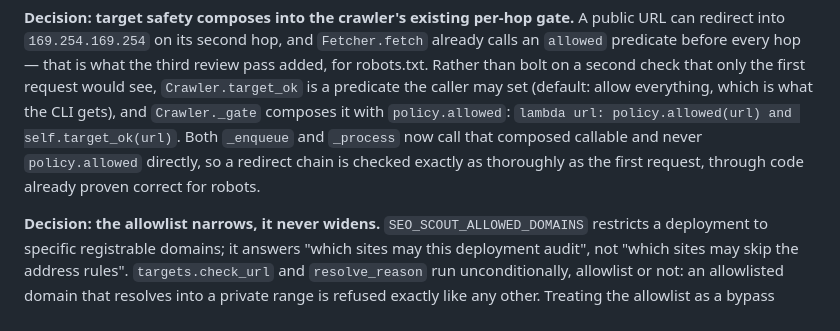
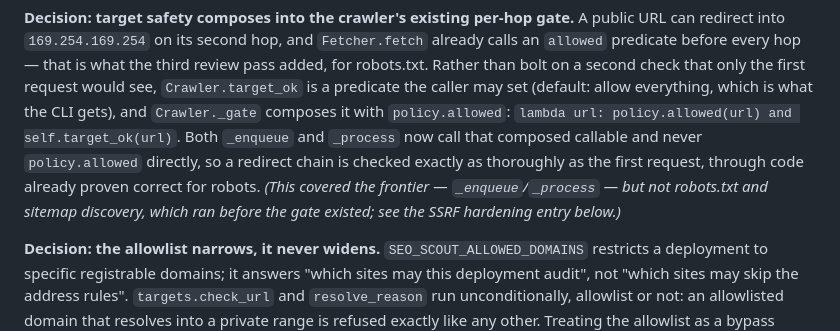
Before and after one commit to Yataghanac/seo-scout, a Markdown page: DECISIONS.md, the part around one of its changes. Drawn GitHub-style.

```diff
--- a/DECISIONS.md
+++ b/DECISIONS.md
@@ -626,7 +626,9 @@ predicate the caller may set (default: allow everything, which is what the CLI g
 `Crawler._gate` composes it with `policy.allowed`: `lambda url: policy.allowed(url) and
 self.target_ok(url)`. Both `_enqueue` and `_process` now call that composed callable and never
 `policy.allowed` directly, so a redirect chain is checked exactly as thoroughly as the first
-request, through code already proven correct for robots.
+request, through code already proven correct for robots. *(This covered the frontier —
+`_enqueue`/`_process` — but not robots.txt and sitemap discovery, which ran before the gate
+existed; see the SSRF hardening entry below.)*
 
 **Decision: the allowlist narrows, it never widens.** `SEO_SCOUT_ALLOWED_DOMAINS` restricts a
 deployment to specific registrable domains; it answers "which sites may this deployment audit",
```
Also changed, not shown: other parts of DECISIONS.md (+55 -0 lines), README.md (+15 -9 lines).
